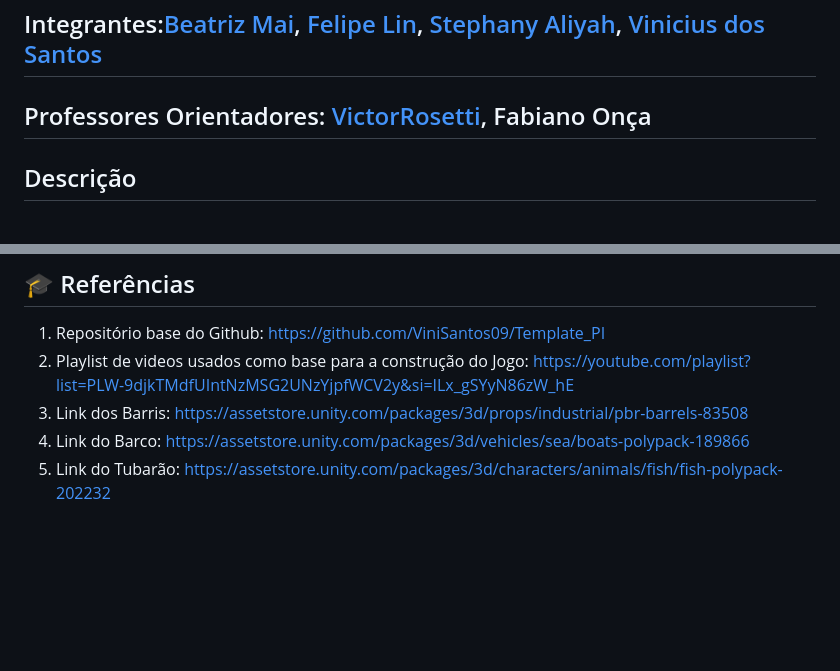
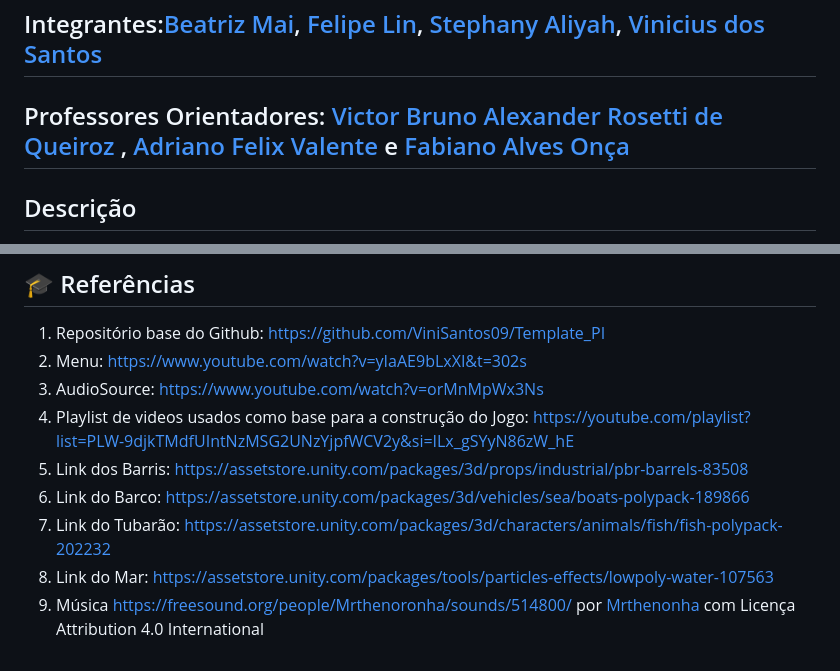
Before and after one commit to 2024-1-MCC1/Projeto12, a Markdown page: README.md, 2 parts joined by grey strips. Drawn GitHub-style; blank space fills up the shorter version.

```diff
--- a/README.md
+++ b/README.md
@@ -10,7 +10,7 @@
 
 ## Integrantes:<a href="https://github.com/1546455">Beatriz Mai</a>, <a href="https://github.com/1500341276">Felipe Lin</a>, <a href="https://github.com/StephanyAliyah">Stephany Aliyah</a>, <a href="https://github.com/ViniSantos09">Vinicius dos Santos</a>
 
-## Professores Orientadores: <a href="https://www.linkedin.com/in/victorbarq/">VictorRosetti</a>, Fabiano Onça
+## Professores Orientadores: <a href="https://www.linkedin.com/in/victorbarq/"> Victor Bruno Alexander Rosetti de Queiroz </a>, <a href="https://www.linkedin.com/in/adriano-valente-534576135/"> Adriano Felix Valente </a> e <a href="https://www.linkedin.com/in/fabiano-on%C3%A7a-3214a12/">Fabiano Alves Onça </a>
 
 ## Descrição
 
@@ -77,7 +77,11 @@ Ferramenta de desenvolvimento da Unity: <a href="https://store.unity.com/downloa
 ## 🎓 Referências
 
 1. Repositório base do Github: <https://github.com/ViniSantos09/Template_PI>
-2. Playlist de videos usados como base para a construção do Jogo: <https://youtube.com/playlist?list=PLW-9djkTMdfUIntNzMSG2UNzYjpfWCV2y&si=ILx_gSYyN86zW_hE>
-3. Link dos Barris: <https://assetstore.unity.com/packages/3d/props/industrial/pbr-barrels-83508>
-4. Link do Barco: <https://assetstore.unity.com/packages/3d/vehicles/sea/boats-polypack-189866>
-5. Link do Tubarão: <https://assetstore.unity.com/packages/3d/characters/animals/fish/fish-polypack-202232>
+2. Menu:  https://www.youtube.com/watch?v=yIaAE9bLxXI&t=302s
+3. AudioSource:  https://www.youtube.com/watch?v=orMnMpWx3Ns
+4. Playlist de videos usados como base para a construção do Jogo: <https://youtube.com/playlist?list=PLW-9djkTMdfUIntNzMSG2UNzYjpfWCV2y&si=ILx_gSYyN86zW_hE>
+5. Link dos Barris: <https://assetstore.unity.com/packages/3d/props/industrial/pbr-barrels-83508>
+6. Link do Barco: <https://assetstore.unity.com/packages/3d/vehicles/sea/boats-polypack-189866>
+7. Link do Tubarão: <https://assetstore.unity.com/packages/3d/characters/animals/fish/fish-polypack-202232>
+8. Link do Mar: <https://assetstore.unity.com/packages/tools/particles-effects/lowpoly-water-107563>
+9. Música https://freesound.org/people/Mrthenoronha/sounds/514800/ por <a href = "https://freesound.org/people/Mrthenoronha/"> Mrthenonha </a> com Licença Attribution 4.0 International
```
